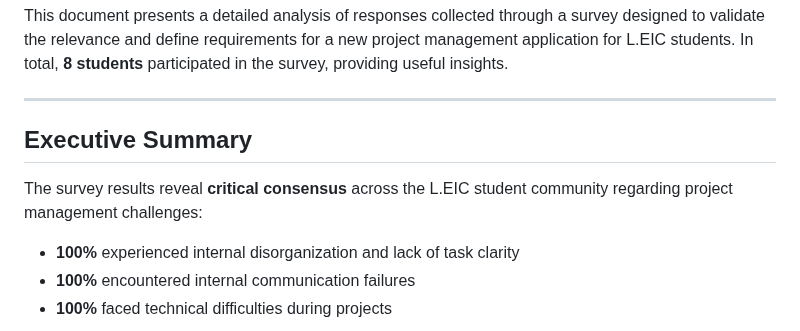
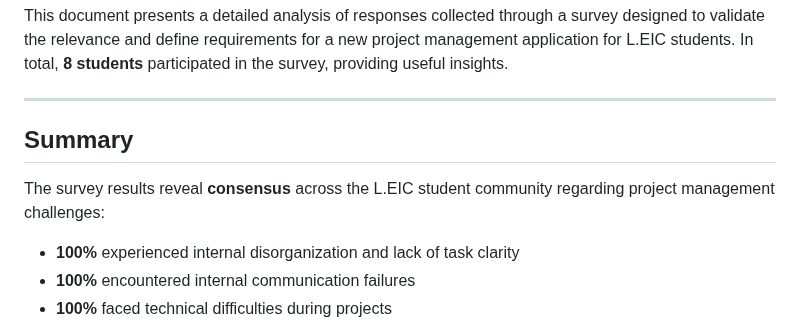
Before and after one commit to LEIC-ES-2025-26-2LEIC13/T1, a Markdown page: docs/surveyReport.md, the part around the change. GitHub-like rendering.

```diff
--- a/docs/surveyReport.md
+++ b/docs/surveyReport.md
@@ -4,9 +4,9 @@ This document presents a detailed analysis of responses collected through a surv
 
 ---
 
-## Executive Summary
+## Summary
 
-The survey results reveal **critical consensus** across the L.EIC student community regarding project management challenges:
+The survey results reveal **consensus** across the L.EIC student community regarding project management challenges:
 
 - **100%** experienced internal disorganization and lack of task clarity
 - **100%** encountered internal communication failures
```
